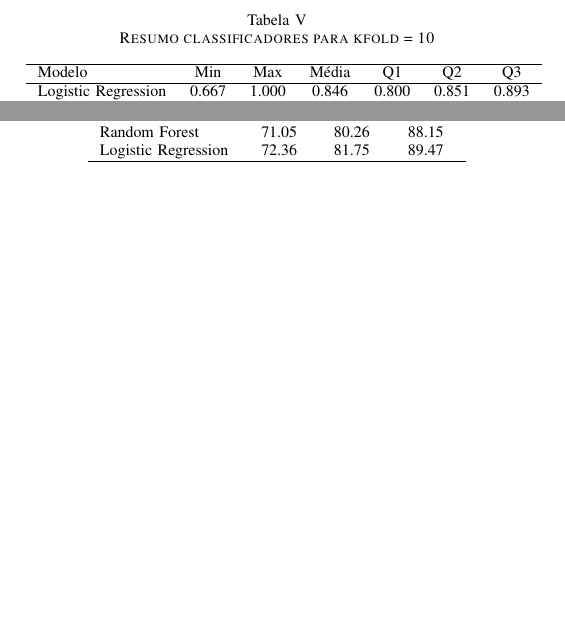
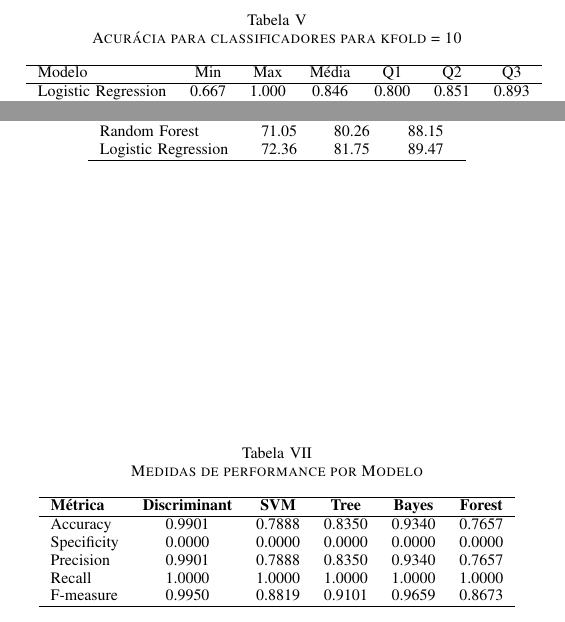
Before and after one commit to lbarbosacipriani/final-PCS5787, a LaTeX paper (IEEE_Conference_Template__1_/conference_101719.tex): two parts of page 5 of 5, joined at a grey line, cut so that both start at the same text, the shorter picture padded with empty space. Compiled offline with pdfLaTeX; a missing font is replaced by an installed copy or a similar font; a LaTeX package or settings file that is missing is left out.

Commit message:
primeira ultima versao

```diff
--- a/IEEE_Conference_Template__1_/conference_101719.tex
+++ b/IEEE_Conference_Template__1_/conference_101719.tex
@@ -324,7 +324,7 @@ num      & Categórica binária (alvo) & Diagnóstico de doença cardíaca. &
 
 \begin{table}[ht]
 \centering
-\caption{Resumo classificadores para kfold = 10}
+\caption{Acurácia para classificadores para kfold = 10}
 \label{tab:resumo_classificadores}
 \begin{tabular}{lccccccc}
 \hline
@@ -359,4 +359,23 @@ Logistic Regression & 72.36 & 81.75 & 89.47 \\
 \end{table}
 
 
+\begin{table}[ht]
+\centering
+\caption{Medidas de performance por Modelo}
+\label{tab:performance_measures}
+\begin{tabular}{lccccc}
+\hline
+\textbf{Métrica} & \textbf{Discriminant} & \textbf{SVM} & \textbf{Tree} & \textbf{Bayes} & \textbf{Forest} \\
+\hline
+Accuracy   & 0.9901 & 0.7888 & 0.8350 & 0.9340 & 0.7657 \\
+Specificity & 0.0000 & 0.0000 & 0.0000 & 0.0000 & 0.0000 \\
+Precision  & 0.9901 & 0.7888 & 0.8350 & 0.9340 & 0.7657 \\
+Recall     & 1.0000 & 1.0000 & 1.0000 & 1.0000 & 1.0000 \\
+F-measure  & 0.9950 & 0.8819 & 0.9101 & 0.9659 & 0.8673 \\
+\hline
+\end{tabular}
+\end{table}
+
+
+
 \end{document}
```
Also changed, not shown: IEEE_Conference_Template__1_/conference_101719.pdf, 8 other files.
